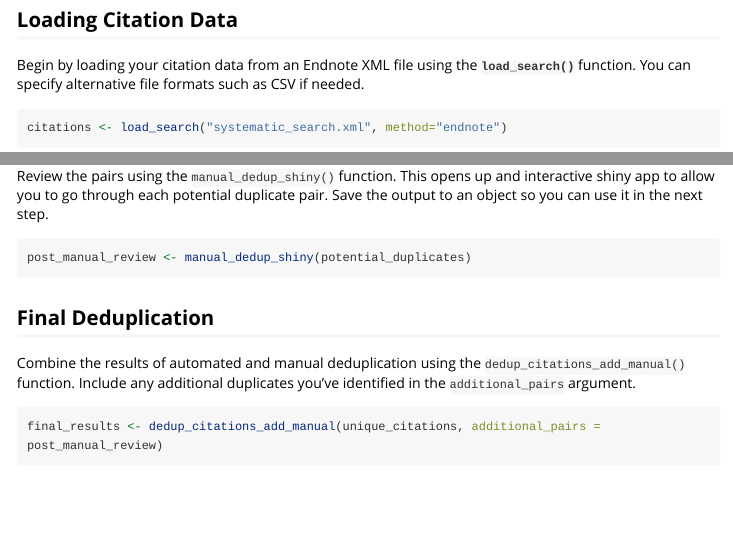
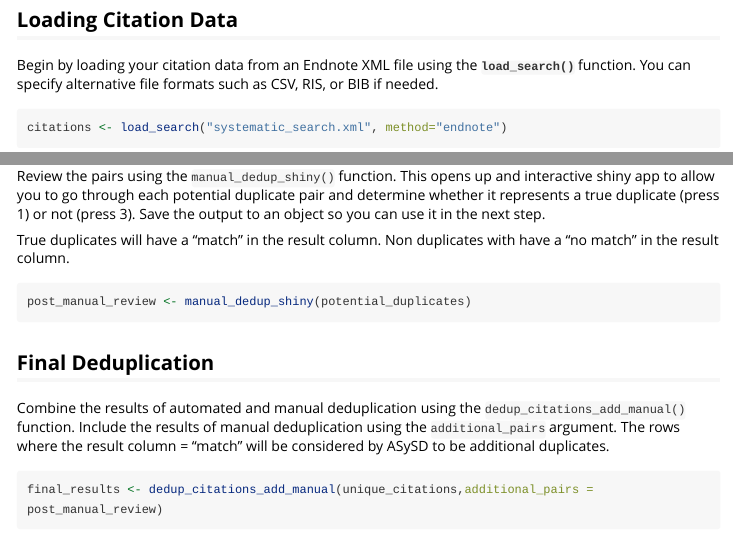
Before and after one commit to camaradesuk/ASySD, an R Markdown document (vignettes/basic-deduplication.Rmd): the page in a window 1100 px wide, from 250 px down, and a second part further down, joined at a grey line. Rendered offline with R 4.5, knitr and Pandoc, with nearby package versions; some code elsewhere in the file could not run offline; long lines of code are wrapped.

Commit message:
update to basic deduplication

````diff
--- a/vignettes/basic-deduplication.Rmd
+++ b/vignettes/basic-deduplication.Rmd
@@ -25,7 +25,7 @@ library(ASySD)
 
 ## **Loading Citation Data**
 
-Begin by loading your citation data from an Endnote XML file using the **`load_search()`** function. You can specify alternative file formats such as CSV if needed.
+Begin by loading your citation data from an Endnote XML file using the **`load_search()`** function. You can specify alternative file formats such as CSV, RIS, or BIB if needed.
 
 ```{r}
 citations <- load_search("systematic_search.xml", method="endnote")
@@ -47,23 +47,20 @@ unique_citations <- results$unique
 
 ## Manual deduplication
 
-To address remaining duplicates, review potential pairs manually. You can examine them within R or export them to a CSV or Excel file for detailed inspection.
+Review the pairs using the `manual_dedup_shiny()` function. This opens up and interactive shiny app to allow you to go through each potential duplicate pair and determine whether it represents a true duplicate (press 1) or not (press 3). Save the output to an object so you can use it in the next step.
 
-```{r}
-potential_duplicates <- results$manual_dedup
-```
+True duplicates will have a "match" in the result column. Non duplicates with have a "no match" in the result column.
 
-Review the pairs using the `manual_dedup_shiny()` function. This opens up and interactive shiny app to allow you to go through each potential duplicate pair. Save the output to an object so you can use it in the next step.
 ```{r eval=FALSE}
 post_manual_review <- manual_dedup_shiny(potential_duplicates)
 ```
 
 ## **Final Deduplication**
 
-Combine the results of automated and manual deduplication using the `dedup_citations_add_manual()` function. Include any additional duplicates you've identified in the `additional_pairs` argument.
+Combine the results of automated and manual deduplication using the `dedup_citations_add_manual()` function. Include the results of manual deduplication using the `additional_pairs` argument. The rows where the result column = "match" will be considered by ASySD to be additional duplicates.
 
 ```{r eval=FALSE}
-final_results <- dedup_citations_add_manual(unique_citations, additional_pairs = post_manual_review)
+final_results <- dedup_citations_add_manual(unique_citations,additional_pairs = post_manual_review)
 ```
 
 ## **Exporting Results**
````
